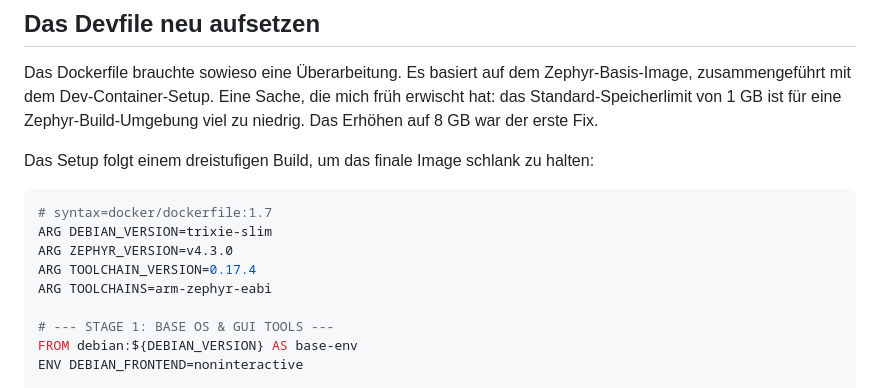
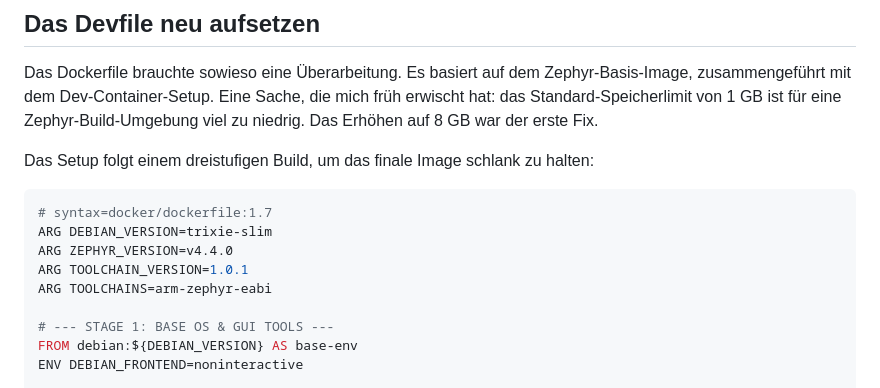
Before and after one commit to tobiwan88/trmk, a Markdown page: blog_entries/de/2026-03-08-intermezzo_containers.md, the part around the change. Drawn GitHub-style.

Commit message:
chore: update Zephyr to v4.4.0 and toolchain to 1.0.1

````diff
--- a/blog_entries/de/2026-03-08-intermezzo_containers.md
+++ b/blog_entries/de/2026-03-08-intermezzo_containers.md
@@ -25,8 +25,8 @@ Das Setup folgt einem dreistufigen Build, um das finale Image schlank zu halten:
 ```dockerfile
 # syntax=docker/dockerfile:1.7
 ARG DEBIAN_VERSION=trixie-slim
-ARG ZEPHYR_VERSION=v4.3.0
-ARG TOOLCHAIN_VERSION=0.17.4
+ARG ZEPHYR_VERSION=v4.4.0
+ARG TOOLCHAIN_VERSION=1.0.1
 ARG TOOLCHAINS=arm-zephyr-eabi
 
 # --- STAGE 1: BASE OS & GUI TOOLS ---
````
Also changed, not shown: blog_entries/en/2026-03-08-intermezzo_containers.md (+2 -2 lines).
